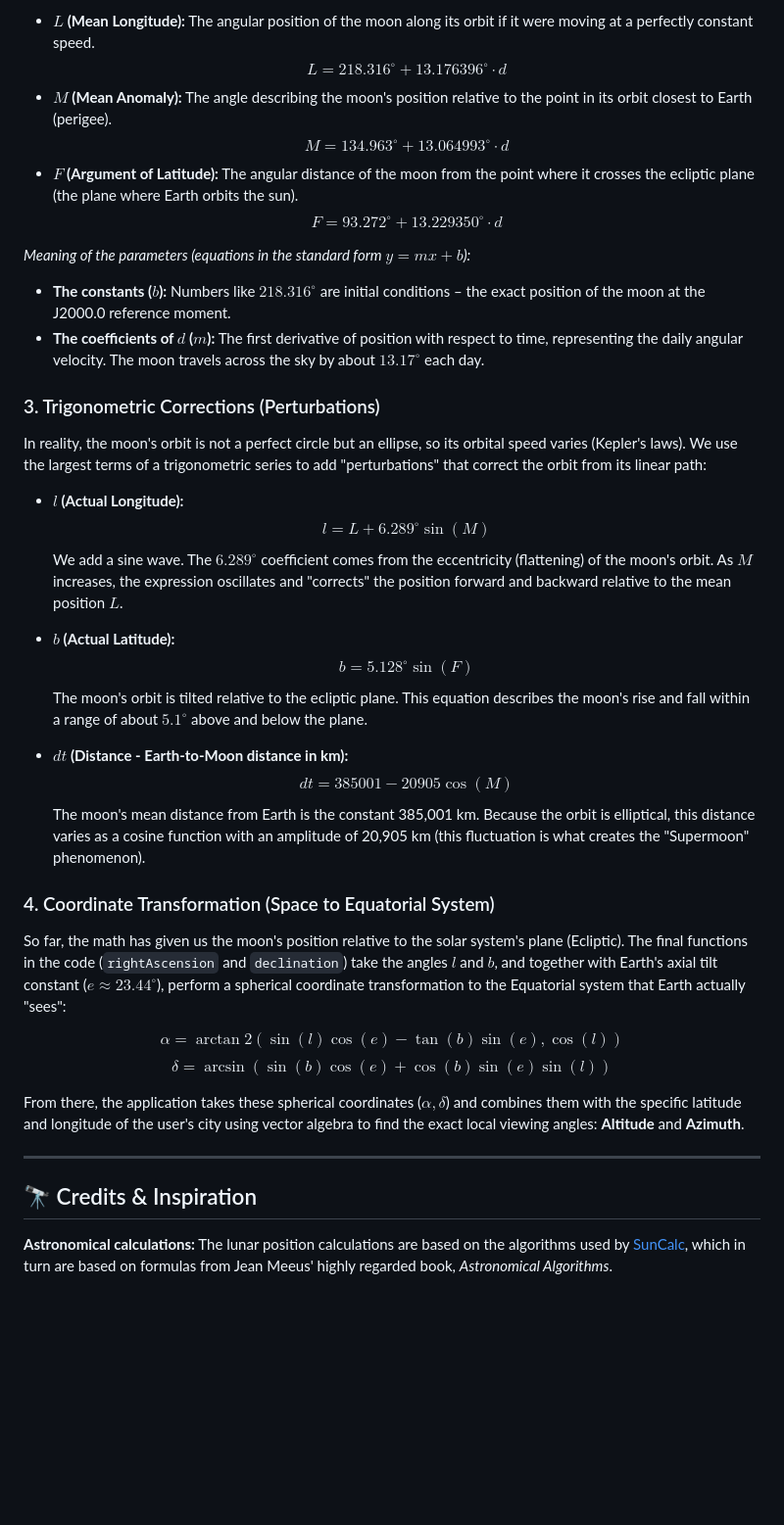
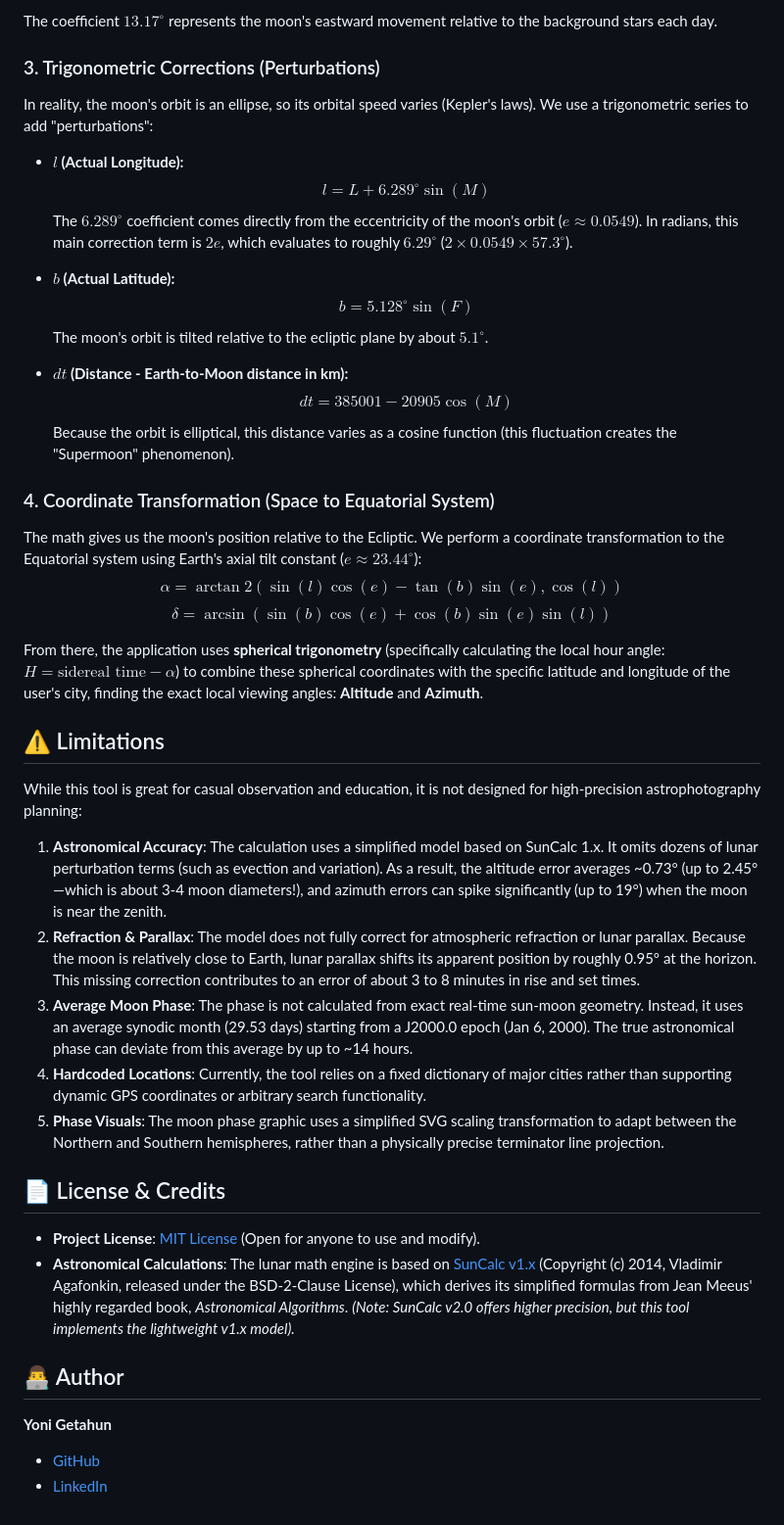
Before and after one commit to YoniGR94/moon_loc_calc, a Markdown page: README.md, the part around one of its changes. Shown at 98% size. Drawn GitHub-style; blank space fills up the shorter version.

Commit message:
Revise README for clarity on moon calculations
Updated descriptions to clarify the moon position calculations and features of the application.

```diff
--- a/README.md
+++ b/README.md
@@ -49,40 +49,45 @@ In the first step of the calculation, we assume the moon moves in a uniform circ
 
-* **$L$ (Mean Longitude):** The angular position of the moon along its orbit if it were moving at a perfectly constant speed.
-  $$L = 218.316^\circ + 13.176396^\circ \cdot d$$
-* **$M$ (Mean Anomaly):** The angle describing the moon's position relative to the point in its orbit closest to Earth (perigee).
-  $$M = 134.963^\circ + 13.064993^\circ \cdot d$$
-* **$F$ (Argument of Latitude):** The angular distance of the moon from the point where it crosses the ecliptic plane (the plane where Earth orbits the sun).
-  $$F = 93.272^\circ + 13.229350^\circ \cdot d$$
-
-*Meaning of the parameters (equations in the standard form $y = mx + b$):*
-* **The constants ($b$):** Numbers like $218.316^\circ$ are initial conditions – the exact position of the moon at the J2000.0 reference moment.
-* **The coefficients of $d$ ($m$):** The first derivative of position with respect to time, representing the daily angular velocity. The moon travels across the sky by about $13.17^\circ$ each day.
+The coefficient $13.17^\circ$ represents the moon's eastward movement relative to the background stars each day.
 
 ### 3. Trigonometric Corrections (Perturbations)
-In reality, the moon's orbit is not a perfect circle but an ellipse, so its orbital speed varies (Kepler's laws). We use the largest terms of a trigonometric series to add "perturbations" that correct the orbit from its linear path:
+In reality, the moon's orbit is an ellipse, so its orbital speed varies (Kepler's laws). We use a trigonometric series to add "perturbations":
 
 * **$l$ (Actual Longitude):**
   $$l = L + 6.289^\circ \sin(M)$$
-  We add a sine wave. The $6.289^\circ$ coefficient comes from the eccentricity (flattening) of the moon's orbit. As $M$ increases, the expression oscillates and "corrects" the position forward and backward relative to the mean position $L$.
+  The $6.289^\circ$ coefficient comes directly from the eccentricity of the moon's orbit ($e \approx 0.0549$). In radians, this main correction term is $2e$, which evaluates to roughly $6.29^\circ$ ($2 \times 0.0549 \times 57.3^\circ$).
 
 * **$b$ (Actual Latitude):**
   $$b = 5.128^\circ \sin(F)$$
-  The moon's orbit is tilted relative to the ecliptic plane. This equation describes the moon's rise and fall within a range of about $5.1^\circ$ above and below the plane.
+  The moon's orbit is tilted relative to the ecliptic plane by about $5.1^\circ$.
 
 * **$dt$ (Distance - Earth-to-Moon distance in km):**
   $$dt = 385001 - 20905 \cos(M)$$
-  The moon's mean distance from Earth is the constant 385,001 km. Because the orbit is elliptical, this distance varies as a cosine function with an amplitude of 20,905 km (this fluctuation is what creates the "Supermoon" phenomenon).
+  Because the orbit is elliptical, this distance varies as a cosine function (this fluctuation creates the "Supermoon" phenomenon).
 
 ### 4. Coordinate Transformation (Space to Equatorial System)
-So far, the math has given us the moon's position relative to the solar system's plane (Ecliptic). The final functions in the code (`rightAscension` and `declination`) take the angles $l$ and $b$, and together with Earth's axial tilt constant ($e \approx 23.44^\circ$), perform a spherical coordinate transformation to the Equatorial system that Earth actually "sees":
-
+The math gives us the moon's position relative to the Ecliptic. We perform a coordinate transformation to the Equatorial system using Earth's axial tilt constant ($e \approx 23.44^\circ$):
 $$\alpha = \arctan2(\sin(l) \cos(e) - \tan(b) \sin(e), \cos(l))$$
 $$\delta = \arcsin(\sin(b) \cos(e) + \cos(b) \sin(e) \sin(l))$$
 
-From there, the application takes these spherical coordinates ($\alpha, \delta$) and combines them with the specific latitude and longitude of the user's city using vector algebra to find the exact local viewing angles: **Altitude** and **Azimuth**.
+From there, the application uses **spherical trigonometry** (specifically calculating the local hour angle: $H = \text{sidereal time} - \alpha$) to combine these spherical coordinates with the specific latitude and longitude of the user's city, finding the exact local viewing angles: **Altitude** and **Azimuth**.
 
----
+## ⚠️ Limitations
 
-## 🔭 Credits & Inspiration
+While this tool is great for casual observation and education, it is not designed for high-precision astrophotography planning:
 
-**Astronomical calculations:** The lunar position calculations are based on the algorithms used by [SunCalc](https://github.com/mourner/suncalc), which in turn are based on formulas from Jean Meeus' highly regarded book, *Astronomical Algorithms*.
+1. **Astronomical Accuracy**: The calculation uses a simplified model based on SunCalc 1.x. It omits dozens of lunar perturbation terms (such as evection and variation). As a result, the altitude error averages ~0.73° (up to 2.45°—which is about 3-4 moon diameters!), and azimuth errors can spike significantly (up to 19°) when the moon is near the zenith.
+2. **Refraction & Parallax**: The model does not fully correct for atmospheric refraction or lunar parallax. Because the moon is relatively close to Earth, lunar parallax shifts its apparent position by roughly 0.95° at the horizon. This missing correction contributes to an error of about 3 to 8 minutes in rise and set times.
+3. **Average Moon Phase**: The phase is not calculated from exact real-time sun-moon geometry. Instead, it uses an average synodic month (29.53 days) starting from a J2000.0 epoch (Jan 6, 2000). The true astronomical phase can deviate from this average by up to ~14 hours.
+4. **Hardcoded Locations**: Currently, the tool relies on a fixed dictionary of major cities rather than supporting dynamic GPS coordinates or arbitrary search functionality.
+5. **Phase Visuals**: The moon phase graphic uses a simplified SVG scaling transformation to adapt between the Northern and Southern hemispheres, rather than a physically precise terminator line projection.
+
+## 📄 License & Credits
+
+* **Project License**: [MIT License](LICENSE) (Open for anyone to use and modify).
+* **Astronomical Calculations**: The lunar math engine is based on [SunCalc v1.x](https://github.com/mourner/suncalc) (Copyright (c) 2014, Vladimir Agafonkin, released under the BSD-2-Clause License), which derives its simplified formulas from Jean Meeus' highly regarded book, *Astronomical Algorithms*. *(Note: SunCalc v2.0 offers higher precision, but this tool implements the lightweight v1.x model).*
+
+## 👨‍💻 Author
+
+**Yoni Getahun**
+* [GitHub](https://github.com/YoniGR94)
+* [LinkedIn](https://www.linkedin.com/in/yoni-getahun/)
```
Also changed, not shown: other parts of README.md (+16 -16 lines).
